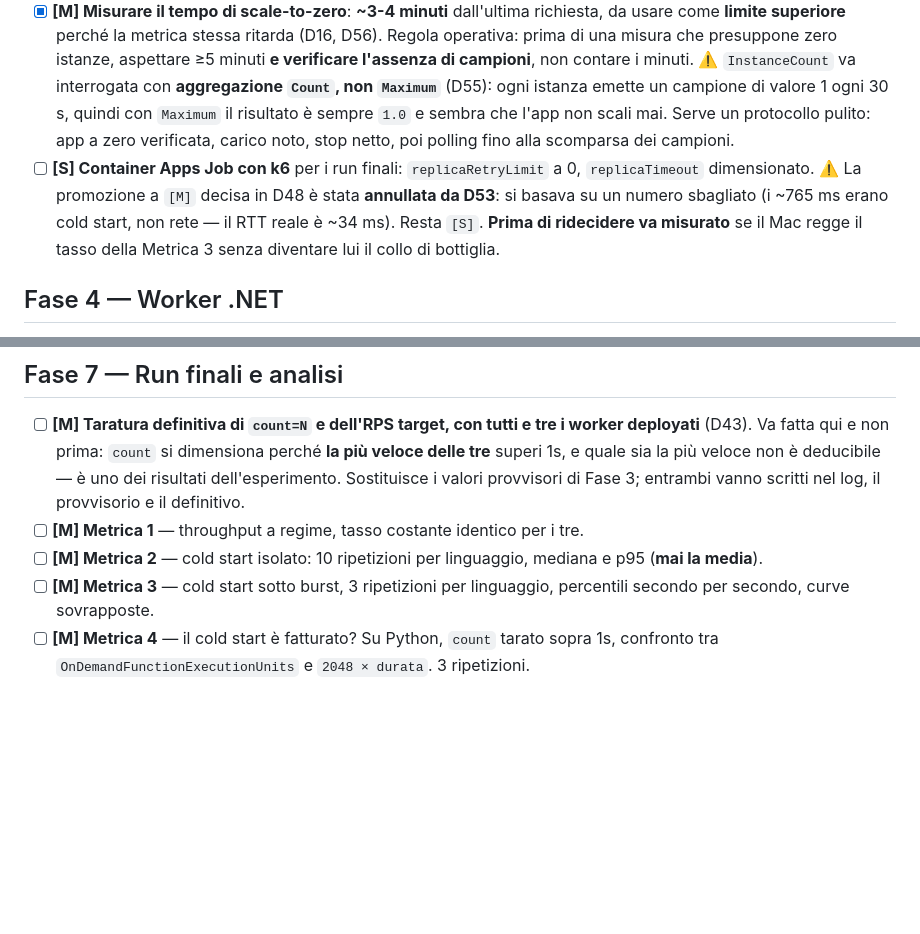
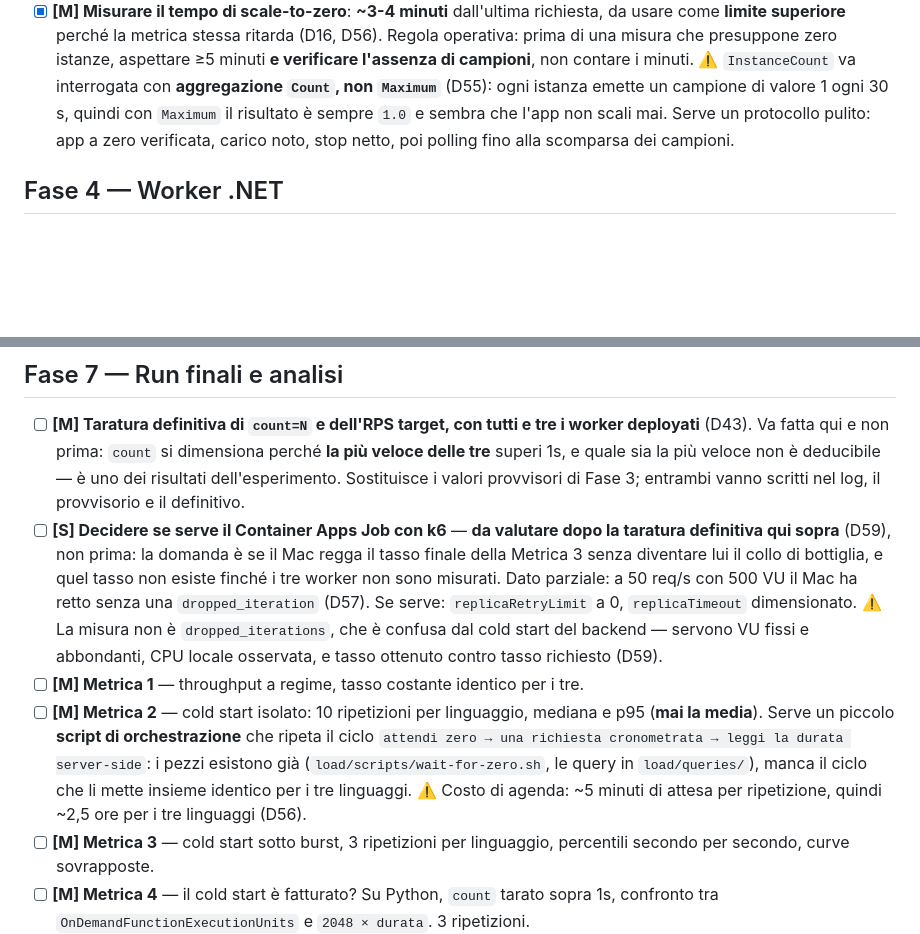
Before and after one commit to matteoninotti/torinodotnet-azure-functions-meetup-demo, a Markdown page: TODO.md, 2 parts joined by grey strips. Rendered like a GitHub page; blank space fills up the shorter version.

Commit message:
Chiude Fase 3: sposta l'ACA Job in Fase 7 e corregge il protocollo della Metrica 4
L'ACA Job passa a Fase 7 come [S], da valutare dopo la taratura
definitiva: la domanda e' se il Mac regga il tasso finale della Metrica
3, e quel tasso non esiste finche' i tre worker non sono misurati (D59).

OnDemandFunctionExecutionUnits e' leggibile, ma ritarda di 1-2 minuti e
si spalma su piu' minuti: per il burst delle 17:12:49 i minuti 17:12 e
17:13 riportavano zero e il consumo compariva a 17:14 e 17:15. Il passo
4 del protocollo diceva di leggere "quel minuto" e avrebbe restituito
zero, facendo concludere che l'esecuzione non e' fatturata. Ora dice di
sommare su una finestra (D60).

Metrica 2 richiede un piccolo script di orchestrazione che manca: i
pezzi ci sono, manca il ciclo che li mette insieme.

Co-Authored-By: Claude Opus 5 <noreply@anthropic.com>

```diff
--- a/TODO.md
+++ b/TODO.md
@@ -57,7 +57,6 @@ Priorità: **[M]** must — senza, il talk non sta in piedi · **[S]** should
 - [x] **[M] Query di Log Analytics** per estrarre durata server-side e i tempi interni della function (D6), riusabili identiche per i tre linguaggi.
 - [x] **[M] Contabilizzare i fallimenti nelle query, non solo i successi** (D45). `RESIZE_METRICS` è emesso solo dopo una pipeline riuscita: un 4xx/5xx lascia una riga in `AppRequests` senza traccia corrispondente, quindi la join li esclude in silenzio. Ogni query che produce percentili deve riportare accanto il conteggio per `ResultCode` e la percentuale di successo.
 - [x] **[M] Misurare il tempo di scale-to-zero**: **~3-4 minuti** dall'ultima richiesta, da usare come **limite superiore** perché la metrica stessa ritarda (D16, D56). Regola operativa: prima di una misura che presuppone zero istanze, aspettare ≥5 minuti **e verificare l'assenza di campioni**, non contare i minuti. ⚠️ `InstanceCount` va interrogata con **aggregazione `Count`, non `Maximum`** (D55): ogni istanza emette un campione di valore 1 ogni 30 s, quindi con `Maximum` il risultato è sempre `1.0` e sembra che l'app non scali mai. Serve un protocollo pulito: app a zero verificata, carico noto, stop netto, poi polling fino alla scomparsa dei campioni.
-- [ ] **[S] Container Apps Job con k6** per i run finali: `replicaRetryLimit` a 0, `replicaTimeout` dimensionato. ⚠️ La promozione a `[M]` decisa in D48 è stata **annullata da D53**: si basava su un numero sbagliato (i ~765 ms erano cold start, non rete — il RTT reale è ~34 ms). Resta `[S]`. **Prima di ridecidere va misurato** se il Mac regge il tasso della Metrica 3 senza diventare lui il collo di bottiglia.
 
 ## Fase 4 — Worker .NET
 
@@ -89,8 +88,9 @@ Priorità: **[M]** must — senza, il talk non sta in piedi · **[S]** should
 ## Fase 7 — Run finali e analisi
 
 - [ ] **[M] Taratura definitiva di `count=N` e dell'RPS target, con tutti e tre i worker deployati** (D43). Va fatta qui e non prima: `count` si dimensiona perché **la più veloce delle tre** superi 1s, e quale sia la più veloce non è deducibile — è uno dei risultati dell'esperimento. Sostituisce i valori provvisori di Fase 3; entrambi vanno scritti nel log, il provvisorio e il definitivo.
+- [ ] **[S] Decidere se serve il Container Apps Job con k6** — **da valutare dopo la taratura definitiva qui sopra** (D59), non prima: la domanda è se il Mac regga il tasso finale della Metrica 3 senza diventare lui il collo di bottiglia, e quel tasso non esiste finché i tre worker non sono misurati. Dato parziale: a 50 req/s con 500 VU il Mac ha retto senza una `dropped_iteration` (D57). Se serve: `replicaRetryLimit` a 0, `replicaTimeout` dimensionato. ⚠️ La misura non è `dropped_iterations`, che è confusa dal cold start del backend — servono VU fissi e abbondanti, CPU locale osservata, e tasso ottenuto contro tasso richiesto (D59).
 - [ ] **[M] Metrica 1** — throughput a regime, tasso costante identico per i tre.
-- [ ] **[M] Metrica 2** — cold start isolato: 10 ripetizioni per linguaggio, mediana e p95 (**mai la media**).
+- [ ] **[M] Metrica 2** — cold start isolato: 10 ripetizioni per linguaggio, mediana e p95 (**mai la media**). Serve un piccolo **script di orchestrazione** che ripeta il ciclo `attendi zero → una richiesta cronometrata → leggi la durata server-side`: i pezzi esistono già (`load/scripts/wait-for-zero.sh`, le query in `load/queries/`), manca il ciclo che li mette insieme identico per i tre linguaggi. ⚠️ Costo di agenda: ~5 minuti di attesa per ripetizione, quindi ~2,5 ore per i tre linguaggi (D56).
 - [ ] **[M] Metrica 3** — cold start sotto burst, 3 ripetizioni per linguaggio, percentili secondo per secondo, curve sovrapposte.
 - [ ] **[M] Metrica 4** — il cold start è fatturato? Su Python, `count` tarato sopra 1s, confronto tra `OnDemandFunctionExecutionUnits` e `2048 × durata`. 3 ripetizioni.
 - [ ] **[M] Run "sotto il secondo"** per mostrare il minimo fatturabile che azzera il vantaggio di Go.
```
Also changed, not shown: instructions.md (+1 -1 lines).
